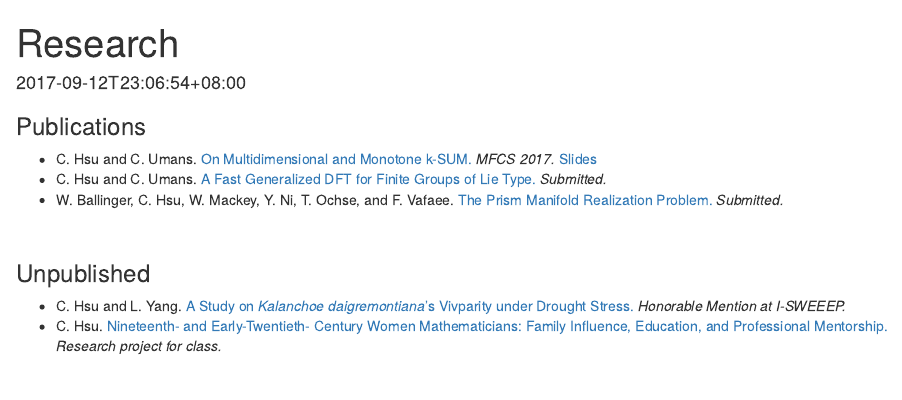
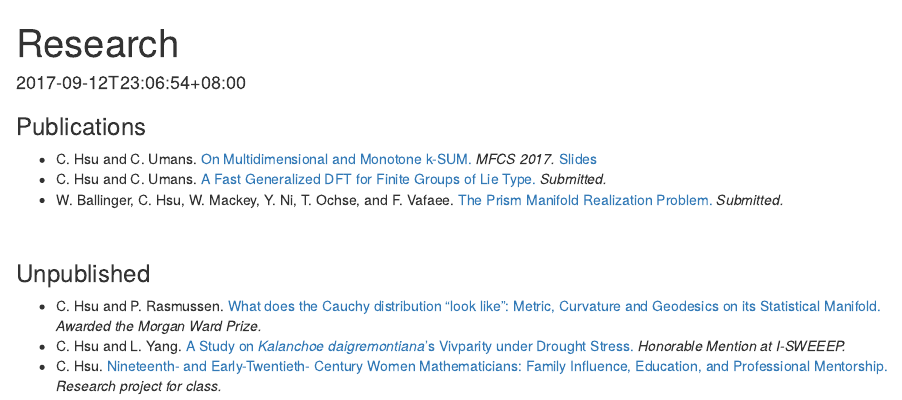
Before and after one commit to chloechsu/blogdown-website, an R Markdown document (content/research/_index.Rmd): the page in a window 1100 px wide, from its top. Rendered offline with R 4.5, knitr and Pandoc, with nearby package versions.

Commit message:
add cauchy distribution paper

```diff
--- a/content/research/_index.Rmd
+++ b/content/research/_index.Rmd
@@ -14,6 +14,7 @@ _Submitted._
 <br>
 
 ### Unpublished
+* C. Hsu and P. Rasmussen. [What does the Cauchy distribution "look like": Metric, Curvature and Geodesics on its Statistical Manifold.](/pdf/cauchy_distribution.pdf) _Awarded the Morgan Ward Prize._
 * C. Hsu and L. Yang. [A Study on _Kalanchoe daigremontiana_'s Vivparity under
 Drought Stress.](/pdf/isweeep_paper.pdf) _Honorable Mention at I-SWEEEP._
 * C. Hsu. [Nineteenth- and Early-Twentieth- Century Women Mathematicians: Family Influence, Education, and Professional Mentorship.](/pdf/women-mathematicians.pdf) _Research project for class._
```
Also changed, not shown: content/research/_index.html.
